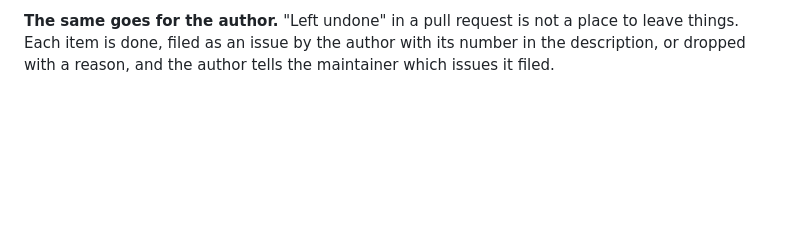
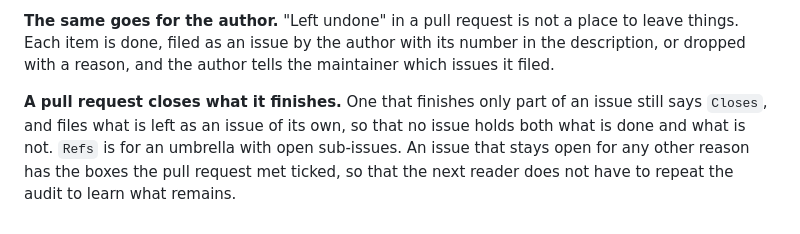
Before and after one commit to mcordova47/flashcards, a Markdown page: CONTRIBUTING.md, the part around the change. Rendered like a GitHub page; blank space fills up the shorter version.

Commit message:
Say that a pull request closes what it finishes, and files the rest
#157 said "Refs #156 ... stays open", ticked none of the issue's five boxes, and
left what was done and what was not in one issue. Nobody could tell what remained
without repeating the review, which is what #66 was about, and the rule written
after it did not catch it: "done, filed, or dropped" was met by treating "stays
open in the same issue" as filed.

An issue a pull request only partly finishes is now closed by it, and the
remainder becomes its own issue, so each piece can be closed by a pull request
that says Closes. Refs is for an umbrella that still has open sub-issues, like
#29 was. Where an issue has to stay open anyway, the boxes the pull request met
are ticked.

The reviewer is told to treat a Refs on an issue the pull request mostly
finishes as a finding, and to decide it: file the remainder and ask for Closes.
That is the reviewer's to settle without asking, as the other findings are.

Co-Authored-By: Claude Sonnet 5.5 <noreply@anthropic.com>

```diff
--- a/CONTRIBUTING.md
+++ b/CONTRIBUTING.md
@@ -282,3 +282,10 @@ auto-merge when there is nothing left for anyone to do.
 to leave things. Each item is done, filed as an issue by the author with its
 number in the description, or dropped with a reason, and the author tells the
 maintainer which issues it filed.
+
+**A pull request closes what it finishes.** One that finishes only part of an
+issue still says `Closes`, and files what is left as an issue of its own, so that
+no issue holds both what is done and what is not. `Refs` is for an umbrella with
+open sub-issues. An issue that stays open for any other reason has the boxes the
+pull request met ticked, so that the next reader does not have to repeat the audit
+to learn what remains.
```
Also changed, not shown: 2 other files.
